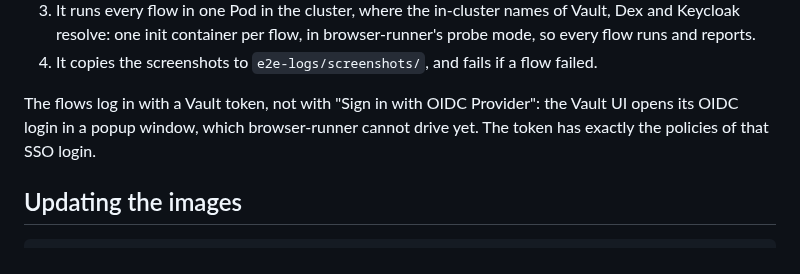
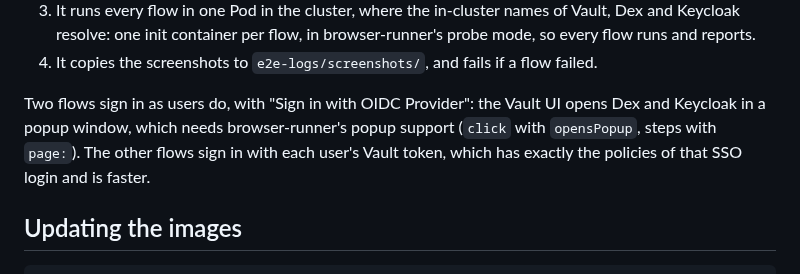
Before and after one commit to stakater/mto-extension-vault-enterprise, a Markdown page: docs/screenshots/README.md, the part around the change. Rendered like a GitHub page.

```diff
--- a/docs/screenshots/README.md
+++ b/docs/screenshots/README.md
@@ -26,9 +26,11 @@ in the kind lab, in CI and locally:
 4. It copies the screenshots to `e2e-logs/screenshots/`, and fails if a flow
    failed.
 
-The flows log in with a Vault token, not with "Sign in with OIDC Provider":
-the Vault UI opens its OIDC login in a popup window, which browser-runner
-cannot drive yet. The token has exactly the policies of that SSO login.
+Two flows sign in as users do, with "Sign in with OIDC Provider": the Vault
+UI opens Dex and Keycloak in a popup window, which needs browser-runner's
+popup support (`click` with `opensPopup`, steps with `page:`). The other flows
+sign in with each user's Vault token, which has exactly the policies of that
+SSO login and is faster.
 
 ## Updating the images
 
```
Also changed, not shown: README.md (+2 -2 lines), charts/README.md (+23 -0 lines), docs/screenshots/captured/keycloak-login.png (added), docs/screenshots/captured/vault-sso-login.png (added), docs/screenshots/captured/vault-sso-refused.png (added), docs/screenshots/captured/vault-sso-signed-in.png (added), 7 other files.
